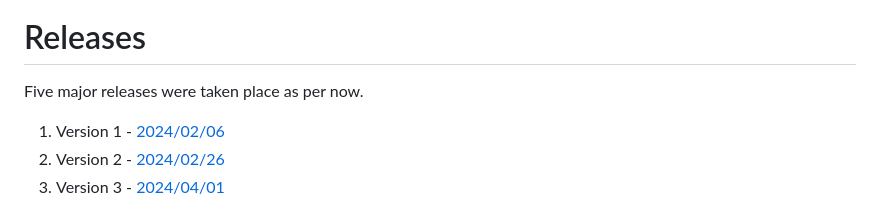
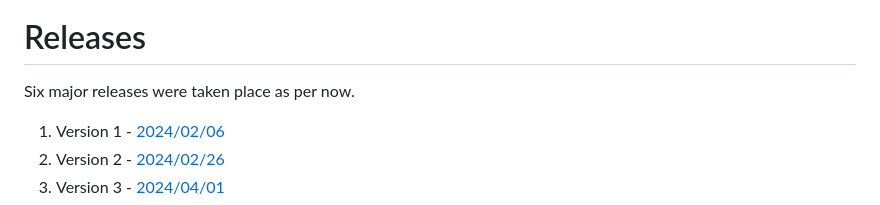
Before and after one commit to chathura-de-silva/Mora-Bird-Diversity, a Markdown page: README.md, the part around the change printed below. Drawn GitHub-style.

```diff
--- a/README.md
+++ b/README.md
@@ -14,7 +14,7 @@
 
 # Releases
 
-Five major releases were taken place as per now.
+Six major releases were taken place as per now.
 
 1. Version 1 - [2024/02/06](https://github.com/chathura-de-silva/Mora-Bird-Diversity/tree/90b7abefd9ce71e4b3a745ed3bfa70afe1ecd1e9)
 2. Version 2 - [2024/02/26](https://github.com/chathura-de-silva/Mora-Bird-Diversity/tree/ae68b394233a084ef3c35393f0fe3d2cbe49013d)
```
Also changed, not shown: other parts of README.md (+2 -1 lines).
